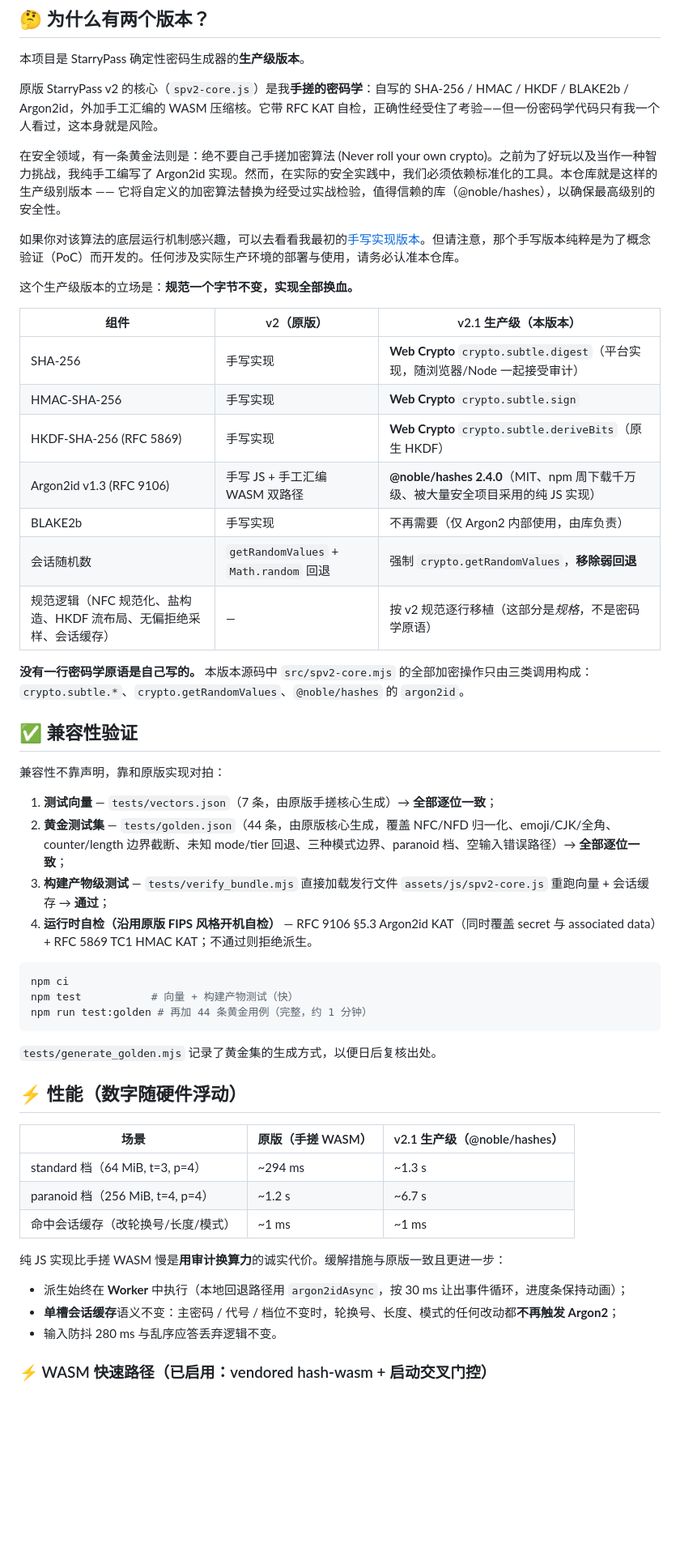
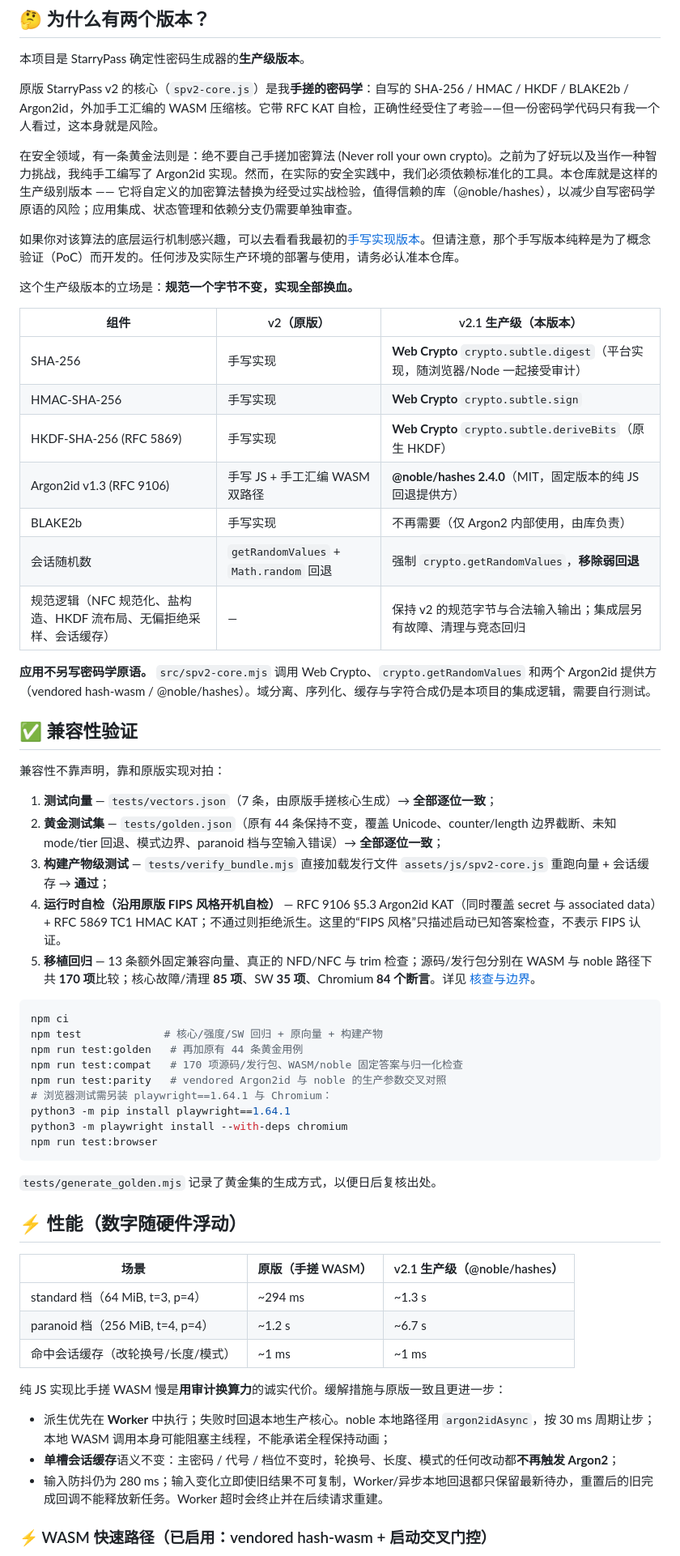
Before and after one commit to lingyicute/StarryPass, a Markdown page: README.md, the part around one of its changes. Shown at 81% size. Rendered like a GitHub page; blank space fills up the shorter version.

````diff
--- a/README.md
+++ b/README.md
@@ -17,7 +17,7 @@
 
 原版 StarryPass v2 的核心（`spv2-core.js`）是我**手搓的密码学**：自写的 SHA-256 / HMAC / HKDF / BLAKE2b / Argon2id，外加手工汇编的 WASM 压缩核。它带 RFC KAT 自检，正确性经受住了考验——但一份密码学代码只有我一个人看过，这本身就是风险。
 
-在安全领域，有一条黄金法则是：绝不要自己手搓加密算法 (Never roll your own crypto)。之前为了好玩以及当作一种智力挑战，我纯手工编写了 Argon2id 实现。然而，在实际的安全实践中，我们必须依赖标准化的工具。本仓库就是这样的生产级别版本 —— 它将自定义的加密算法替换为经受过实战检验，值得信赖的库（@noble/hashes），以确保最高级别的安全性。
+在安全领域，有一条黄金法则是：绝不要自己手搓加密算法 (Never roll your own crypto)。之前为了好玩以及当作一种智力挑战，我纯手工编写了 Argon2id 实现。然而，在实际的安全实践中，我们必须依赖标准化的工具。本仓库就是这样的生产级别版本 —— 它将自定义的加密算法替换为经受过实战检验，值得信赖的库（@noble/hashes），以减少自写密码学原语的风险；应用集成、状态管理和依赖分支仍需要单独审查。
 
 如果你对该算法的底层运行机制感兴趣，可以去看看我最初的[手写实现版本](https://github.com/lingyicute/StarryPassPoC)。但请注意，那个手写版本纯粹是为了概念验证（PoC）而开发的。任何涉及实际生产环境的部署与使用，请务必认准本仓库。
 
@@ -28,28 +28,35 @@
 | SHA-256 | 手写实现 | **Web Crypto** `crypto.subtle.digest`（平台实现，随浏览器/Node 一起接受审计） |
 | HMAC-SHA-256 | 手写实现 | **Web Crypto** `crypto.subtle.sign` |
 | HKDF-SHA-256 (RFC 5869) | 手写实现 | **Web Crypto** `crypto.subtle.deriveBits`（原生 HKDF） |
-| Argon2id v1.3 (RFC 9106) | 手写 JS + 手工汇编 WASM 双路径 | **@noble/hashes 2.4.0**（MIT、npm 周下载千万级、被大量安全项目采用的纯 JS 实现） |
+| Argon2id v1.3 (RFC 9106) | 手写 JS + 手工汇编 WASM 双路径 | **@noble/hashes 2.4.0**（MIT，固定版本的纯 JS 回退提供方） |
 | BLAKE2b | 手写实现 | 不再需要（仅 Argon2 内部使用，由库负责） |
 | 会话随机数 | `getRandomValues` + `Math.random` 回退 | 强制 `crypto.getRandomValues`，**移除弱回退** |
-| 规范逻辑（NFC 规范化、盐构造、HKDF 流布局、无偏拒绝采样、会话缓存） | — | 按 v2 规范逐行移植（这部分是*规格*，不是密码学原语） |
+| 规范逻辑（NFC 规范化、盐构造、HKDF 流布局、无偏拒绝采样、会话缓存） | — | 保持 v2 的规范字节与合法输入输出；集成层另有故障、清理与竞态回归 |
 
-**没有一行密码学原语是自己写的。** 本版本源码中 `src/spv2-core.mjs` 的全部加密操作只由三类调用构成：`crypto.subtle.*`、`crypto.getRandomValues`、`@noble/hashes` 的 `argon2id`。
+**应用不另写密码学原语。** `src/spv2-core.mjs` 调用 Web Crypto、`crypto.getRandomValues` 和两个 Argon2id 提供方（vendored hash-wasm / @noble/hashes）。域分离、序列化、缓存与字符合成仍是本项目的集成逻辑，需要自行测试。
 
 ## ✅ 兼容性验证
 
 兼容性不靠声明，靠和原版实现对拍：
 
 1. **测试向量** — `tests/vectors.json`（7 条，由原版手搓核心生成）→ **全部逐位一致**；
-2. **黄金测试集** — `tests/golden.json`（44 条，由原版核心生成，覆盖 NFC/NFD 归一化、emoji/CJK/全角、counter/length 边界截断、未知 mode/tier 回退、三种模式边界、paranoid 档、空输入错误路径）→ **全部逐位一致**；
+2. **黄金测试集** — `tests/golden.json`（原有 44 条保持不变，覆盖 Unicode、counter/length 边界截断、未知 mode/tier 回退、模式边界、paranoid 档与空输入错误）→ **全部逐位一致**；
 3. **构建产物级测试** — `tests/verify_bundle.mjs` 直接加载发行文件
    `assets/js/spv2-core.js` 重跑向量 + 会话缓存 → **通过**；
 4. **运行时自检（沿用原版 FIPS 风格开机自检）** —
-   RFC 9106 §5.3 Argon2id KAT（同时覆盖 secret 与 associated data）+ RFC 5869 TC1 HMAC KAT；不通过则拒绝派生。
+   RFC 9106 §5.3 Argon2id KAT（同时覆盖 secret 与 associated data）+ RFC 5869 TC1 HMAC KAT；不通过则拒绝派生。这里的“FIPS 风格”只描述启动已知答案检查，不表示 FIPS 认证。
+5. **移植回归** — 13 条额外固定兼容向量、真正的 NFD/NFC 与 trim 检查；源码/发行包分别在 WASM 与 noble 路径下共 **170 项**比较；核心故障/清理 **85 项**、SW **35 项**、Chromium **84 个断言**。详见 [核查与边界](docs/ported-hardening.md)。
 
 ```bash
 npm ci
-npm test           # 向量 + 构建产物测试（快）
-npm run test:golden # 再加 44 条黄金用例（完整，约 1 分钟）
+npm test             # 核心/强度/SW 回归 + 原向量 + 构建产物
+npm run test:golden   # 再加原有 44 条黄金用例
+npm run test:compat   # 170 项源码/发行包、WASM/noble 固定答案与归一化检查
+npm run test:parity   # vendored Argon2id 与 noble 的生产参数交叉对照
+# 浏览器测试需另装 playwright==1.64.1 与 Chromium：
+python3 -m pip install playwright==1.64.1
+python3 -m playwright install --with-deps chromium
+npm run test:browser
 ```
 
 `tests/generate_golden.mjs` 记录了黄金集的生成方式，以便日后复核出处。
@@ -64,9 +71,9 @@ npm run test:golden # 再加 44 条黄金用例（完整，约 1 分钟）
 
 纯 JS 实现比手搓 WASM 慢是**用审计换算力**的诚实代价。缓解措施与原版一致且更进一步：
 
-- 派生始终在 **Worker** 中执行（本地回退路径用 `argon2idAsync`，按 30 ms 让出事件循环，进度条保持动画）；
+- 派生优先在 **Worker** 中执行；失败时回退本地生产核心。noble 本地路径用 `argon2idAsync`，按 30 ms 周期让步；本地 WASM 调用本身可能阻塞主线程，不能承诺全程保持动画；
 - **单槽会话缓存**语义不变：主密码 / 代号 / 档位不变时，轮换号、长度、模式的任何改动都**不再触发 Argon2**；
-- 输入防抖 280 ms 与乱序应答丢弃逻辑不变。
+- 输入防抖仍为 280 ms；输入变化立即使旧结果不可复制，Worker/异步本地回退都只保留最新待办，重置后的旧完成回调不能释放新任务。Worker 超时会终止并在后续请求重建。
 
 ### ⚡ WASM 快速路径（已启用：vendored hash-wasm + 启动交叉门控）
 
````
Also changed, not shown: other parts of README.md (+21 -8 lines), docs/ported-hardening.md (added, +102 -0 lines).
